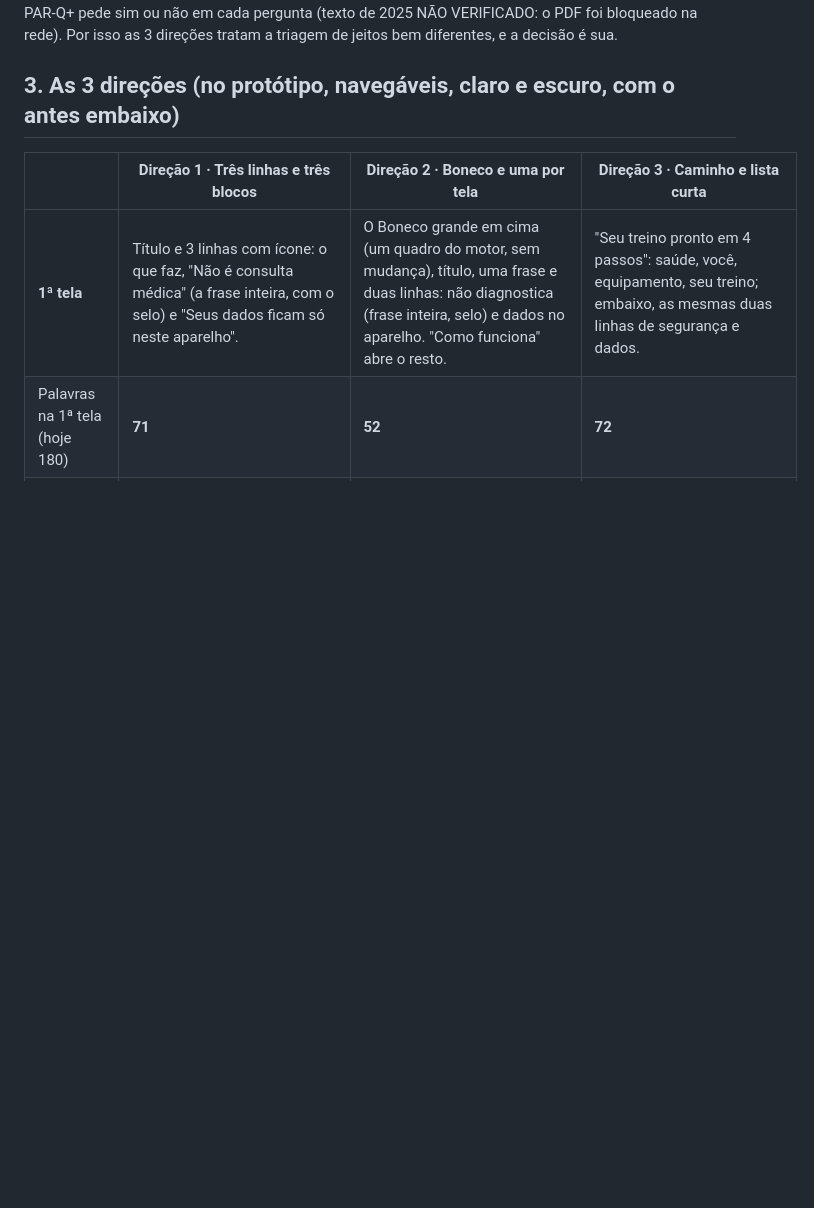
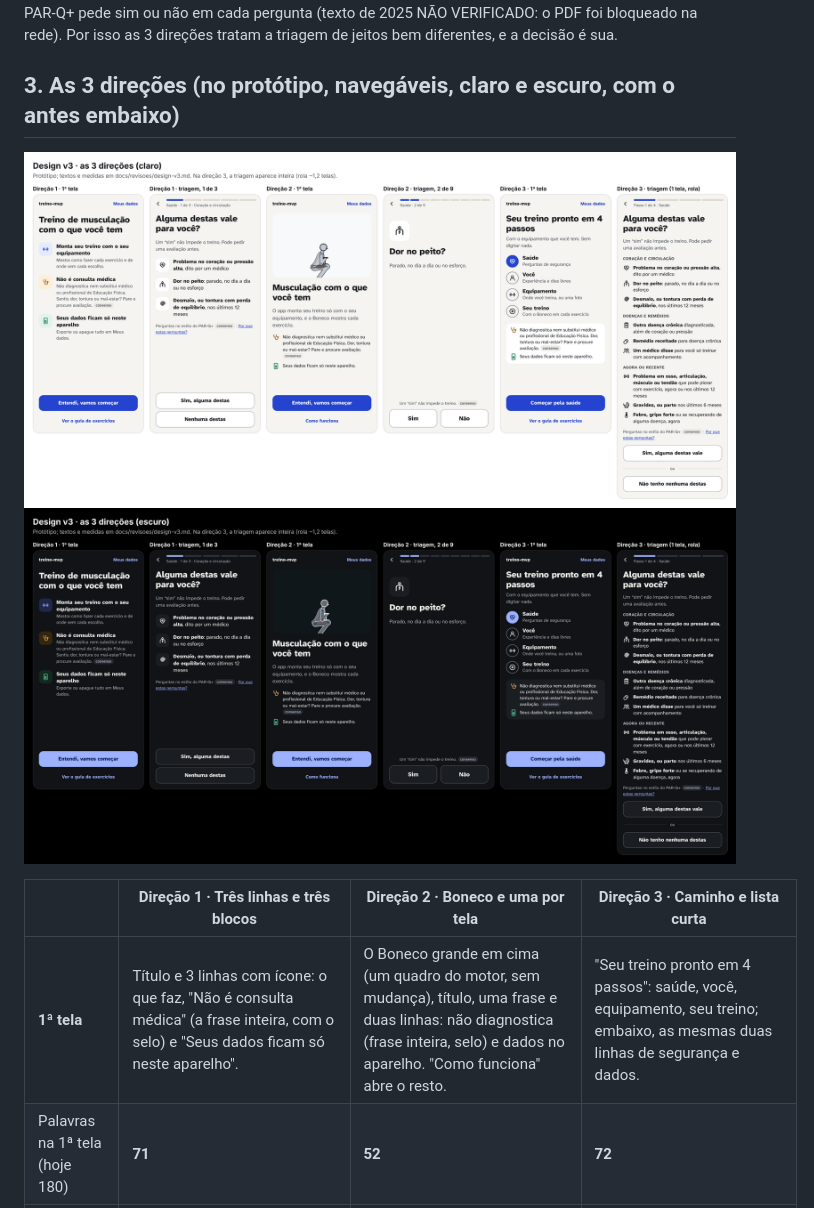
Before and after one commit to gustavoGopp/treino-mvp, a Markdown page: docs/revisoes/design-v3.md, the part around the change. Drawn GitHub-style; pictures changed too: docs/img/v3-direcoes-claro.png (added), docs/img/v3-direcoes-escuro.png (added); blank space fills up the shorter version.

Commit message:
Mostra as 3 direções em imagem e corrige a quebra do negrito na triagem do protótipo
Co-Authored-By: Claude Opus 5.5 <noreply@anthropic.com>
Claude-Session: https://claude.ai/code/session_01WdnfTdvYNnthEXvVbN3fL1

```diff
--- a/docs/revisoes/design-v3.md
+++ b/docs/revisoes/design-v3.md
@@ -43,6 +43,9 @@ Detalhes em `design-v3/medidas.md` (script `scripts/design/palavras.spec.ts`, 41
 **Ponto que muda a conversa:** o atalho "Nenhuma vale para mim" é o formato que **mais** convida a não ler. O PAR-Q+ pede sim ou não em cada pergunta (texto de 2025 NÃO VERIFICADO: o PDF foi bloqueado na rede). Por isso as 3 direções tratam a triagem de jeitos bem diferentes, e a decisão é sua.
 
 ## 3. As 3 direções (no protótipo, navegáveis, claro e escuro, com o antes embaixo)
+
+![As 3 direções, tema claro](../img/v3-direcoes-claro.png)
+![As 3 direções, tema escuro](../img/v3-direcoes-escuro.png)
 
 | | **Direção 1 · Três linhas e três blocos** | **Direção 2 · Boneco e uma por tela** | **Direção 3 · Caminho e lista curta** |
 |---|---|---|---|
```
Also changed, not shown: 1 other file.
